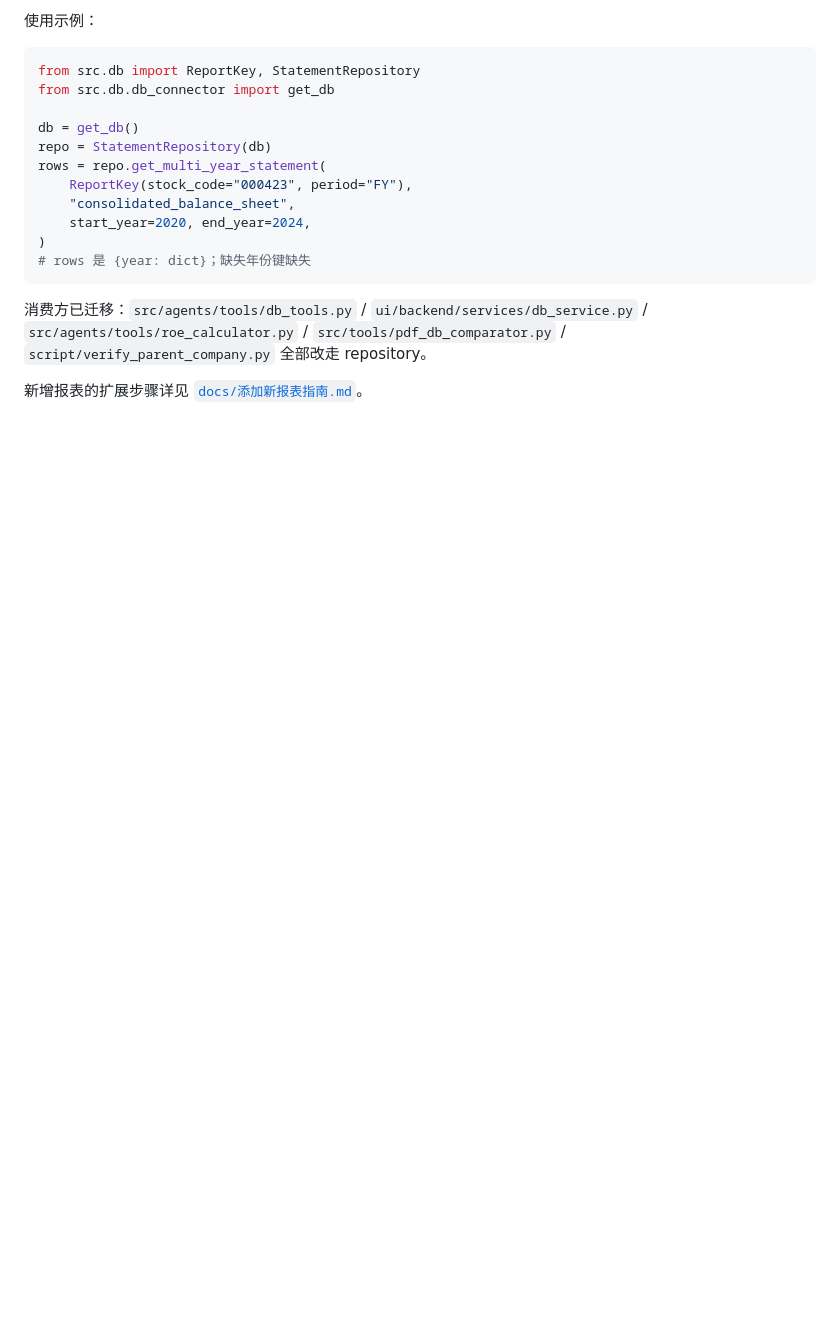
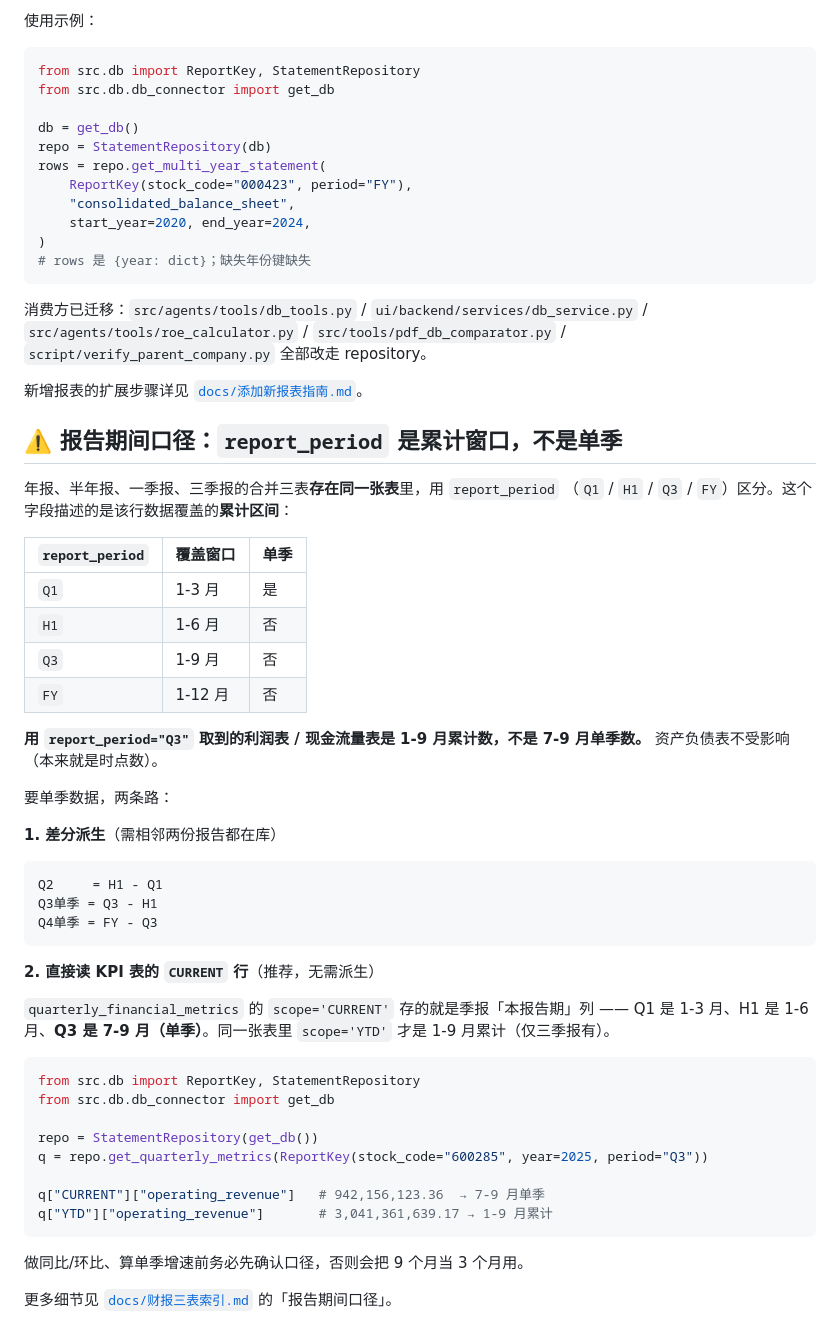
Before and after one commit to trundleyrg/FinancialAgent, a Markdown page: README.md, the part around the change. Rendered like a GitHub page; blank space fills up the shorter version.

Commit message:
docs: 在 README/CLAUDE 明确 report_period 累计窗口口径与单季取数路径

````diff
--- a/README.md
+++ b/README.md
@@ -127,3 +127,49 @@ rows = repo.get_multi_year_statement(
 消费方已迁移：`src/agents/tools/db_tools.py` / `ui/backend/services/db_service.py` / `src/agents/tools/roe_calculator.py` / `src/tools/pdf_db_comparator.py` / `script/verify_parent_company.py` 全部改走 repository。
 
 新增报表的扩展步骤详见 [`docs/添加新报表指南.md`](docs/添加新报表指南.md)。
+
+## ⚠️ 报告期间口径：`report_period` 是累计窗口，不是单季
+
+年报、半年报、一季报、三季报的合并三表**存在同一张表**里，用 `report_period`
+（`Q1` / `H1` / `Q3` / `FY`）区分。这个字段描述的是该行数据覆盖的**累计区间**：
+
+| `report_period` | 覆盖窗口 | 单季 |
+|-----------------|----------|------|
+| `Q1`            | 1-3 月   | 是   |
+| `H1`            | 1-6 月   | 否   |
+| `Q3`            | 1-9 月   | 否   |
+| `FY`            | 1-12 月  | 否   |
+
+**用 `report_period="Q3"` 取到的利润表 / 现金流量表是 1-9 月累计数，不是 7-9 月单季数。**
+资产负债表不受影响（本来就是时点数）。
+
+要单季数据，两条路：
+
+**1. 差分派生**（需相邻两份报告都在库）
+
+```text
+Q2     = H1 - Q1
+Q3单季 = Q3 - H1
+Q4单季 = FY - Q3
+```
+
+**2. 直接读 KPI 表的 `CURRENT` 行**（推荐，无需派生）
+
+`quarterly_financial_metrics` 的 `scope='CURRENT'` 存的就是季报「本报告期」列 ——
+Q1 是 1-3 月、H1 是 1-6 月、**Q3 是 7-9 月（单季）**。同一张表里
+`scope='YTD'` 才是 1-9 月累计（仅三季报有）。
+
+```python
+from src.db import ReportKey, StatementRepository
+from src.db.db_connector import get_db
+
+repo = StatementRepository(get_db())
+q = repo.get_quarterly_metrics(ReportKey(stock_code="600285", year=2025, period="Q3"))
+
+q["CURRENT"]["operating_revenue"]   # 942,156,123.36  → 7-9 月单季
+q["YTD"]["operating_revenue"]       # 3,041,361,639.17 → 1-9 月累计
+```
+
+做同比/环比、算单季增速前务必先确认口径，否则会把 9 个月当 3 个月用。
+
+更多细节见 [`docs/财报三表索引.md`](docs/财报三表索引.md) 的「报告期间口径」。
````
Also changed, not shown: CLAUDE.md (+35 -1 lines).
